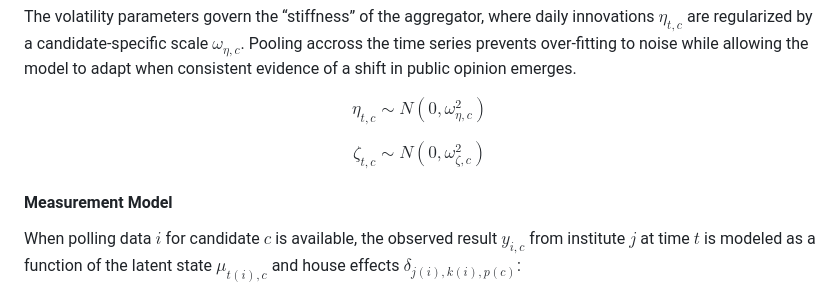
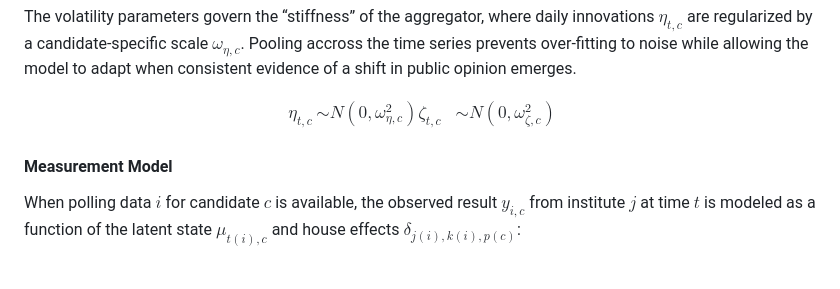
Before and after one commit to rnmag/agregR, a Markdown page: README.md, the part around the change. Drawn GitHub-style.

Commit message:
align environment for eta and zeta

```diff
--- a/README.md
+++ b/README.md
@@ -283,12 +283,10 @@ innovations $\eta_{t, c}$ are regularized by a candidate-specific scale $\omega_
 Pooling accross the time series prevents over-fitting to noise while allowing
 the model to adapt when consistent evidence of a shift in public opinion emerges.
 
-$$
-\eta_{t, c} \sim N\left(0, \omega^2_{\eta, c}\right)
-$$
-
-$$
-\zeta_{t, c} \sim N\left(0, \omega^2_{\zeta, c}\right)
+$$  \begin{align}
+    \eta_{t, c} &\sim N\left(0, \omega^2_{\eta, c}\right)
+    \zeta_{t, c} &\sim N\left(0, \omega^2_{\zeta, c}\right)
+    \end{align}
 $$
 
 #### Measurement Model
```
